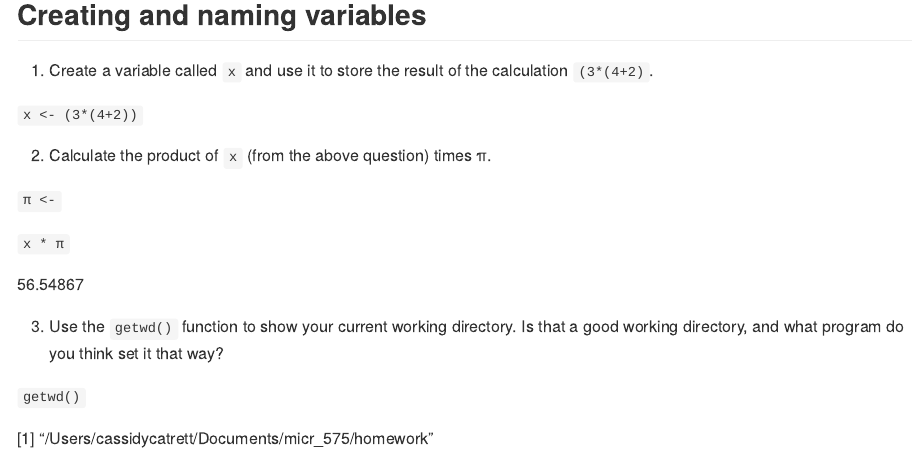
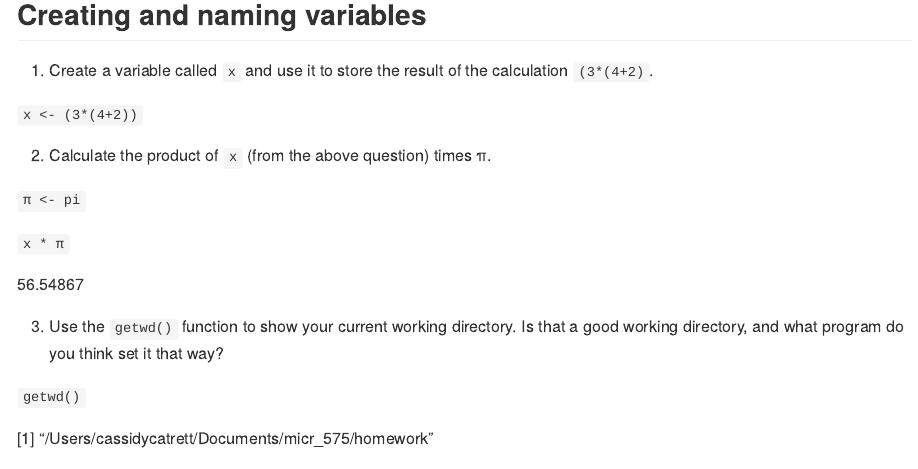
Before and after one commit to cassidycatrett/micr_575, a Quarto document (homework/hmk_03.qmd): the page in a window 1100 px wide, from 210 px down. The pictures show the output file homework/hmk_03.md that the author committed with the source, drawn offline in the style of GitHub.

Commit message:
commented update

```diff
--- a/homework/hmk_03.qmd
+++ b/homework/hmk_03.qmd
@@ -14,7 +14,7 @@ editor: source
 
 2.  Calculate the product of `x` (from the above question) times π.
 
-`π <- `
+`π <- pi`
 
 `x * π`
 
```
Also changed, not shown: homework/hmk_03.md.
